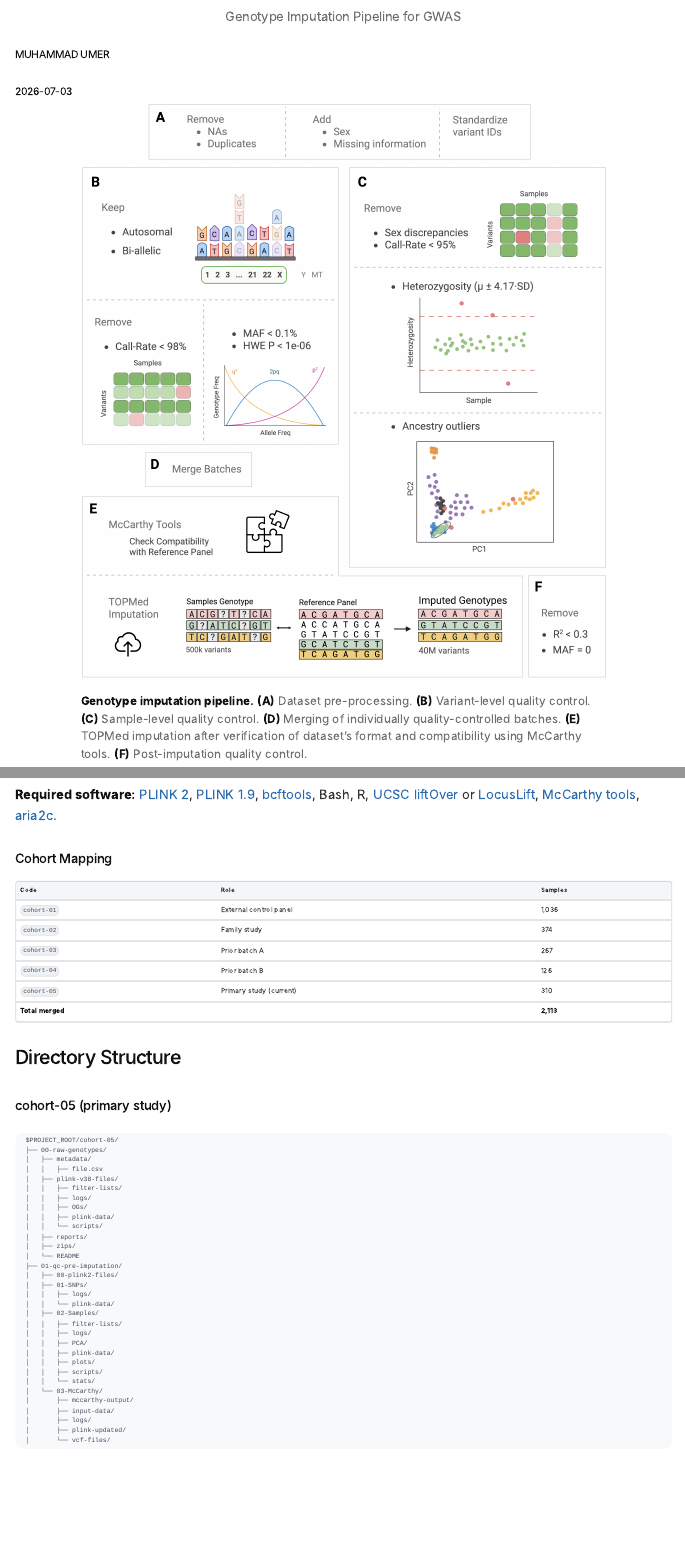
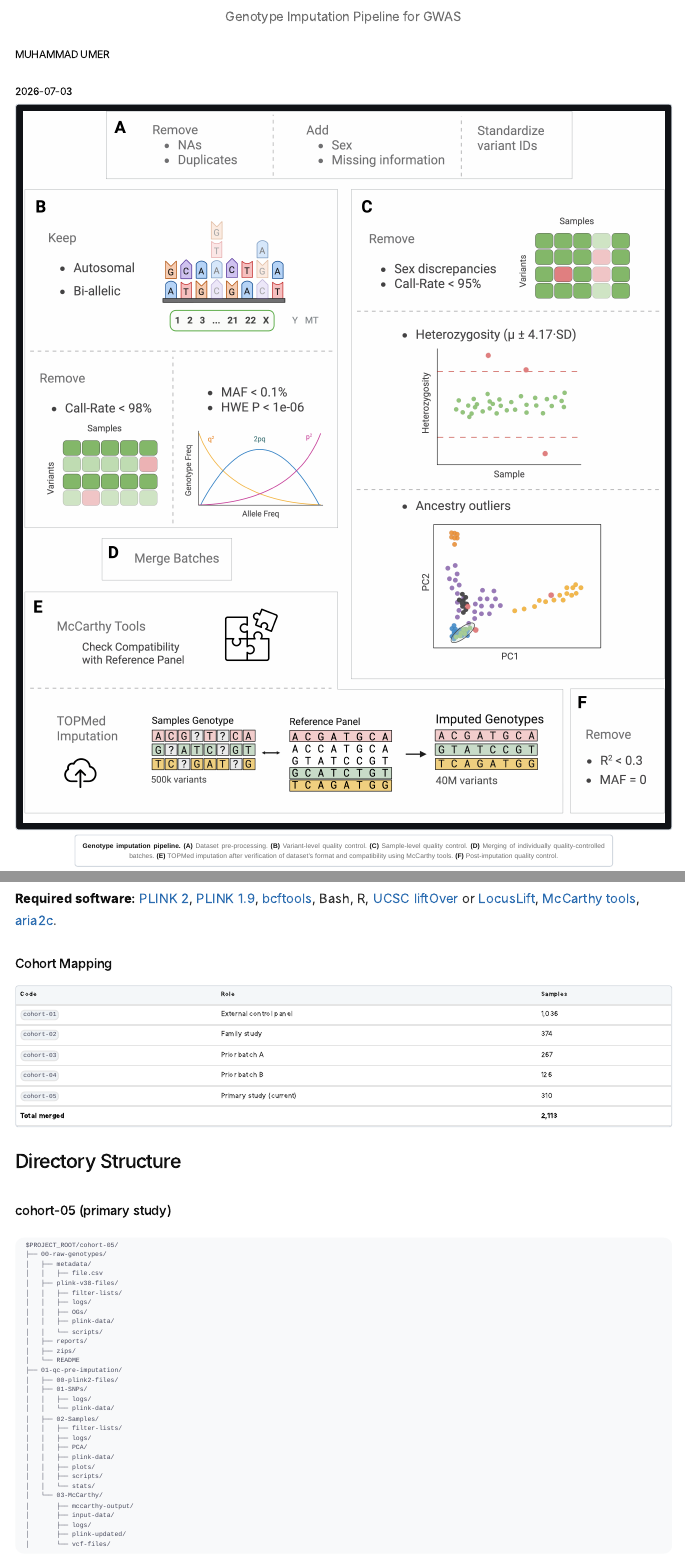
Before and after one commit to BioInUmer/GG-Impute, a Quarto document (README-Imputation.qmd): the page in a window 1100 px wide, from its top, and a second part further down, joined at a grey line. Rendered offline with R 4.5, knitr and Pandoc in place of Quarto, with nearby package versions; menus at the side of the page are left out.

Commit message:
Solved some font and image size issues for mobile view

```diff
--- a/README-Imputation.qmd
+++ b/README-Imputation.qmd
@@ -21,13 +21,13 @@ execute:
 
 <div id="home">
 
-<div class="hero-figure">
-  <img src="Imputation-pipeline.png" alt="Overview Figure" class="hero-img hero-img--light">
-  <img src="Imputation-pipeline-dark.png" alt="Overview Figure" class="hero-img hero-img--dark">
-</div>
-<div class="hero-caption">
-  <strong>Genotype imputation pipeline.</strong> <strong>(A)</strong> Dataset pre-processing. <strong>(B)</strong> Variant-level quality control. <strong>(C)</strong> Sample-level quality control. <strong>(D)</strong> Merging of individually quality-controlled batches. <strong>(E)</strong> TOPMed imputation after verification of dataset’s format and compatibility using McCarthy tools. <strong>(F)</strong> Post-imputation quality control.
-</div>
+<figure class="hero-figure">
+  <img src="Imputation-pipeline.png" alt="Overview of the genotype imputation pipeline" class="hero-img hero-img--light">
+  <img src="Imputation-pipeline-dark.png" alt="Overview of the genotype imputation pipeline" class="hero-img hero-img--dark">
+  <figcaption class="hero-caption">
+    <strong>Genotype imputation pipeline.</strong> <strong>(A)</strong> Dataset pre-processing. <strong>(B)</strong> Variant-level quality control. <strong>(C)</strong> Sample-level quality control. <strong>(D)</strong> Merging of individually quality-controlled batches. <strong>(E)</strong> TOPMed imputation after verification of dataset’s format and compatibility using McCarthy tools. <strong>(F)</strong> Post-imputation quality control.
+  </figcaption>
+</figure>
 <p>A reproducible workflow from <strong>~700K raw array genotypes</strong> to <strong>40+ million imputed variants</strong> across multiple batches with <strong>2,113 samples</strong> ready for genome-wide association testing.</p>
 
 </div>
--- a/styles.css
+++ b/styles.css
@@ -800,13 +800,14 @@ blockquote blockquote {
 
 .resource-callout {
   max-width: 40rem;
-  margin: 2.25rem 2.5rem 2rem;
-  padding: 1.5rem 0.25rem;
-  text-align: center;
+  margin: 2.25rem auto 2rem;
+  padding: 1.5rem 1.6rem;
+  text-align: left;
   border: 0;
-  border-radius: 0;
+  border-radius: var(--radius);
   background: color-mix(in srgb, var(--color-orange-light) 3.5%, transparent);
   font-family: var(--font-vignette);
+  box-sizing: border-box;
 }
 
 .resource-callout a {
@@ -825,8 +826,8 @@ blockquote blockquote {
 }
 
 .resource-callout p {
-  margin: 0 auto;
-  max-width: 34rem;
+  margin: 0;
+  max-width: none;
   color: var(--color-muted);
   font-family: var(--font-vignette);
   font-size: 0.9rem;
@@ -843,6 +844,28 @@ blockquote blockquote {
   font-family: var(--font-vignette-display);
   font-weight: 700;
   letter-spacing: -0.015em;
+}
+
+@media (max-width: 980px) {
+  .resource-callout {
+    margin: 1.75rem 0 1.5rem;
+    padding: 1.25rem 1.15rem;
+  }
+}
+
+@media (max-width: 640px) {
+  .resource-callout {
+    margin: 1.5rem 0 1.25rem;
+    padding: 1.15rem 1rem;
+  }
+
+  .resource-callout a {
+    font-size: 1.12rem;
+  }
+
+  .resource-callout p {
+    font-size: 0.88rem;
+  }
 }
 
 code,
@@ -1999,6 +2022,13 @@ body.sidebar-open {
    MOBILE (≤ 640px) — tighter spacing
    ═══════════════════════════════════════════════ */
 @media (max-width: 640px) {
+  :root {
+    --figure-image-padding: 0.35rem;
+    --figure-caption-width: 100%;
+    --figure-space-before: 2rem;
+    --figure-caption-space-after: 2rem;
+  }
+
   body {
     font-size: 14px;
     line-height: 1.62;
@@ -2415,23 +2468,38 @@ body.sidebar-open {
 .hero-figure {
   display: flex;
   flex-direction: column;
-  font-size: 0;
-  line-height: 0;
-  width: fit-content;
-  max-width: 80%;
-  margin: 0 auto 0.75rem;
+  width: 100%;
+  max-width: 100%;
+  margin: 0 auto 2rem !important;
   padding: 0;
+  border: none;
   border-radius: 0;
   background: transparent;
+  overflow: visible;
 }
 
 .hero-caption {
-  font-size: 0.9em;
+  width: 100%;
+  max-width: var(--figure-caption-width);
+  margin: var(--figure-caption-gap) auto 0;
+  padding: 0.65rem 0.85rem;
+  background: var(--color-figure-bg);
+  border: 1px solid var(--color-scaffold-border);
+  border-radius: var(--radius);
   color: var(--color-muted);
-  text-align: center;
-  max-width: 80%;
-  margin: 0 auto 2rem;
-  line-height: 1.5;
+  font-family: Arial, Helvetica, sans-serif;
+  font-size: var(--figure-caption-size);
+  font-style: normal;
+  font-weight: 400;
+  letter-spacing: 0.01em;
+  line-height: 1.45;
+  text-align: justify;
+  text-align-last: center;
+}
+
+.hero-caption strong {
+  color: var(--color-ink);
+  font-weight: 700;
 }
 
 .hero-figure p {
@@ -2441,33 +2509,59 @@ body.sidebar-open {
 
 .hero-img {
   display: block;
+  width: 100%;
   max-width: 100%;
   height: auto;
-  margin-inline: auto;
+  margin: 0;
+  padding: var(--figure-image-padding);
+  background: #101216 !important;
+  border: 1px solid var(--color-scaffold-border);
+  border-radius: var(--radius);
+  box-sizing: border-box;
+}
+
+html[data-theme="light"] .hero-img {
+  background: #ffffff !important;
 }
 
 .hero-img--dark {
-  display: none;
+  display: none !important;
 }
 
 html[data-theme="dark"] .hero-img--light {
-  display: none;
+  display: none !important;
 }
 
 html[data-theme="dark"] .hero-img--dark {
-  display: block;
+  display: block !important;
+}
+
+@media (max-width: 980px) {
+  .hero-caption {
+    text-align: left;
+    text-align-last: left;
+    max-width: 100%;
+  }
 }
 
 @media (max-width: 640px) {
   .hero-figure {
     max-width: 100%;
+    width: 100%;
+    margin-left: 0 !important;
+    margin-right: 0 !important;
+    margin-bottom: 1.5rem !important;
+  }
+
+  .hero-img {
+    padding: 0.4rem;
   }
 
   .hero-caption {
     max-width: 100%;
-    text-align: left;
-    font-size: 0.85em;
-    margin-bottom: 1.35rem;
+    font-size: 0.72rem;
+    padding: 0.55rem 0.7rem;
+    margin-bottom: 0;
   }
 }
 
```
Also changed, not shown: README-Imputation.qmd (2 more changed lines), styles.css (23 more changed lines), 1 other file.
